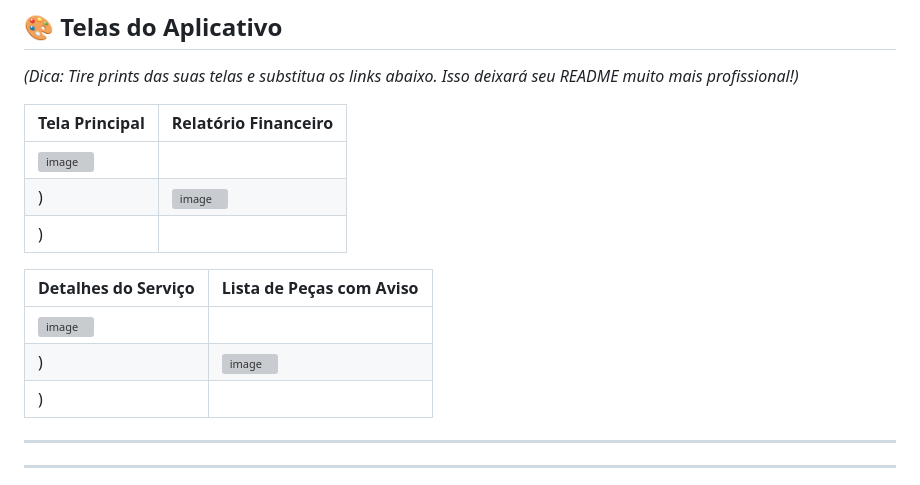
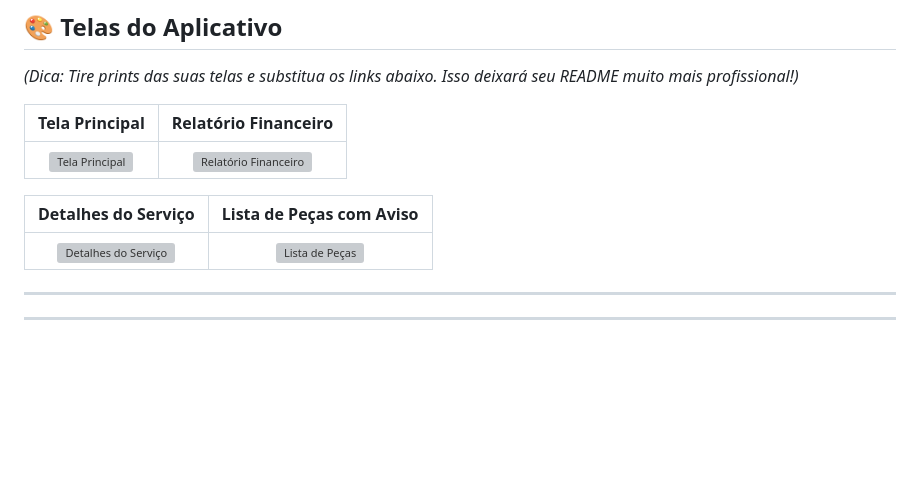
Before and after one commit to RenzoGT/oficina_mecanica_flutter, a Markdown page: README.md, the part around the change. Drawn GitHub-style; blank space fills up the shorter version; grey boxes are pictures that could not be loaded.

```diff
--- a/README.md
+++ b/README.md
@@ -99,18 +99,13 @@ Para executar este projeto localmente, siga os passos abaixo:
 
 _(Dica: Tire prints das suas telas e substitua os links abaixo. Isso deixará seu README muito mais profissional!)_
 
-| Tela Principal                                         | Relatório Financeiro                         |
-| ------------------------------------------------------ | -------------------------------------------- |
-| ![image](https://github.com/user-attachments/assets/c2d554b5-f447-4638-bf48-f0733c2408bb)
-) | ![image](https://github.com/user-attachments/assets/cc659112-94e1-4e16-acee-3558d54cfcee)
-) |
+| Tela Principal | Relatório Financeiro |
+| :---: | :---: |
+| ![Tela Principal](https://github.com/user-attachments/assets/c2d554b5-f447-4638-bf48-f0733c2408bb) | ![Relatório Financeiro](https://github.com/user-attachments/assets/cc659112-94e1-4e16-acee-3558d54cfcee) |
 
-| Detalhes do Serviço                      | Lista de Peças com Aviso                      |
-| ---------------------------------------- | --------------------------------------------- |
-| ![image](https://github.com/user-attachments/assets/9fd7fb77-15f9-4d51-9f84-1b137392d33e)
-) | ![image](https://github.com/user-attachments/assets/fbc9398a-3741-4f57-8a4e-50ef615c69c0)
-) |
-
+| Detalhes do Serviço | Lista de Peças com Aviso |
+| :---: | :---: |
+| ![Detalhes do Serviço](https://github.com/user-attachments/assets/9fd7fb77-15f9-4d51-9f84-1b137392d33e) | ![Lista de Peças](https://github.com/user-attachments/assets/fbc9398a-3741-4f57-8a4e-50ef615c69c0) |
 ---
 
 ---
```
